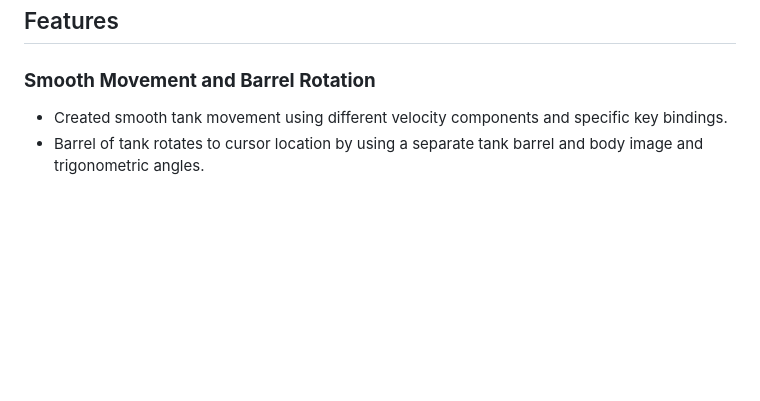
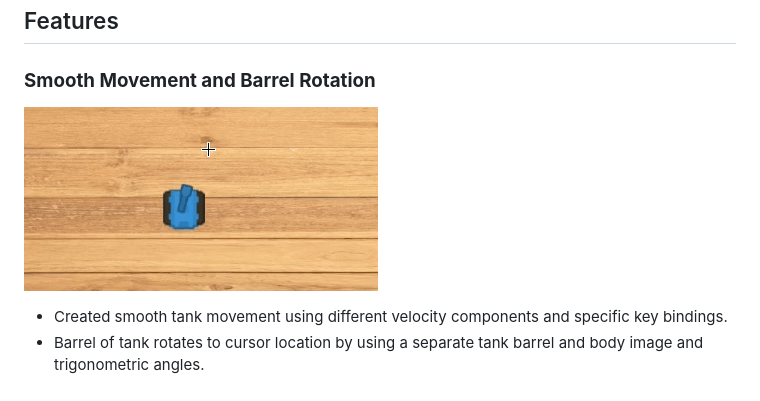
Before and after one commit to btsuda11/Tanks, a Markdown page: README.md, the part around the change printed below. Drawn GitHub-style; pictures changed too: assets/README/barrel-movement.gif (added); blank space fills up the shorter version.

Commit message:
Finish readme

```diff
--- a/README.md
+++ b/README.md
@@ -16,6 +16,8 @@ A tank shooting game built with JavaScript, HTML, and CSS based off of Wii Play'
 
 ## Features
 ### **Smooth Movement and Barrel Rotation**
+
+![](/assets/README/barrel-movement.gif)
 * Created smooth tank movement using different velocity components and specific key bindings.
 * Barrel of tank rotates to cursor location by using a separate tank barrel and body image and trigonometric angles.
 <br>
```
Also changed, not shown: other parts of README.md (+2 -0 lines), 1 other file.
